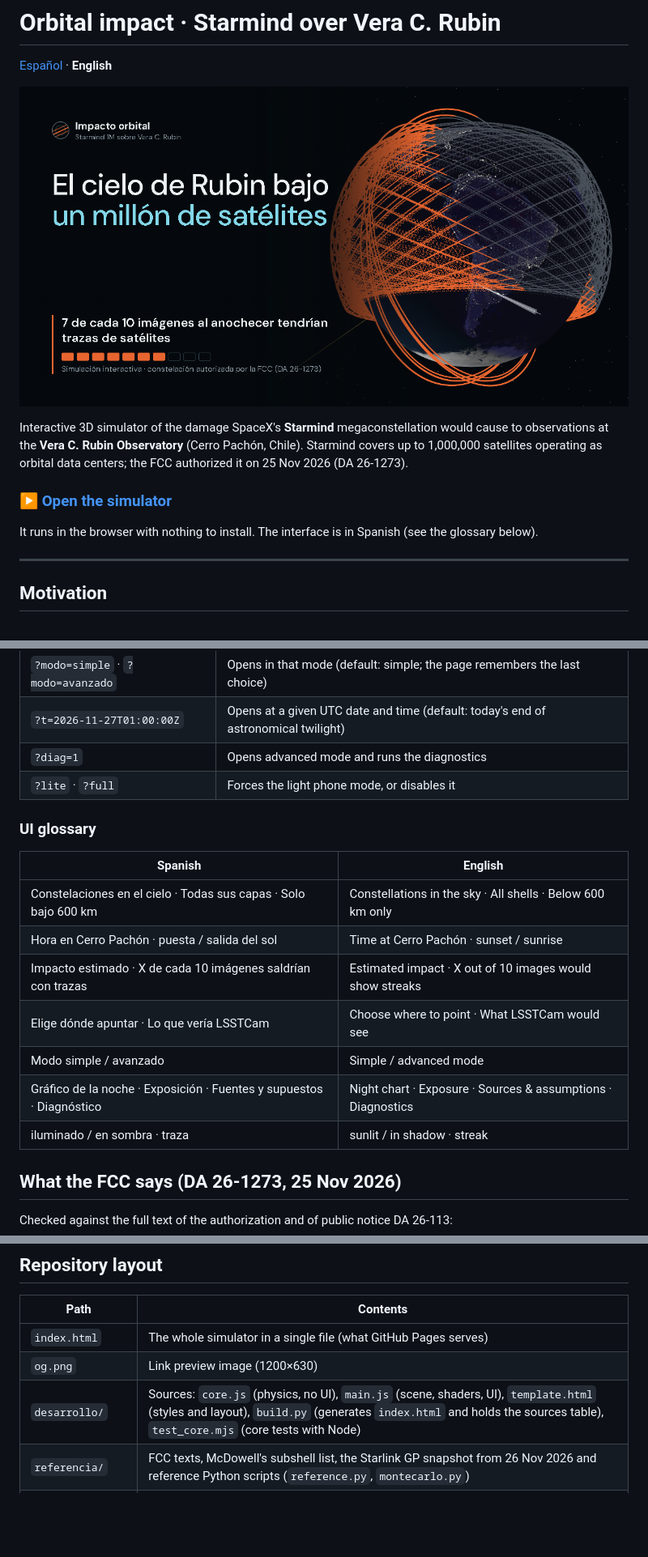
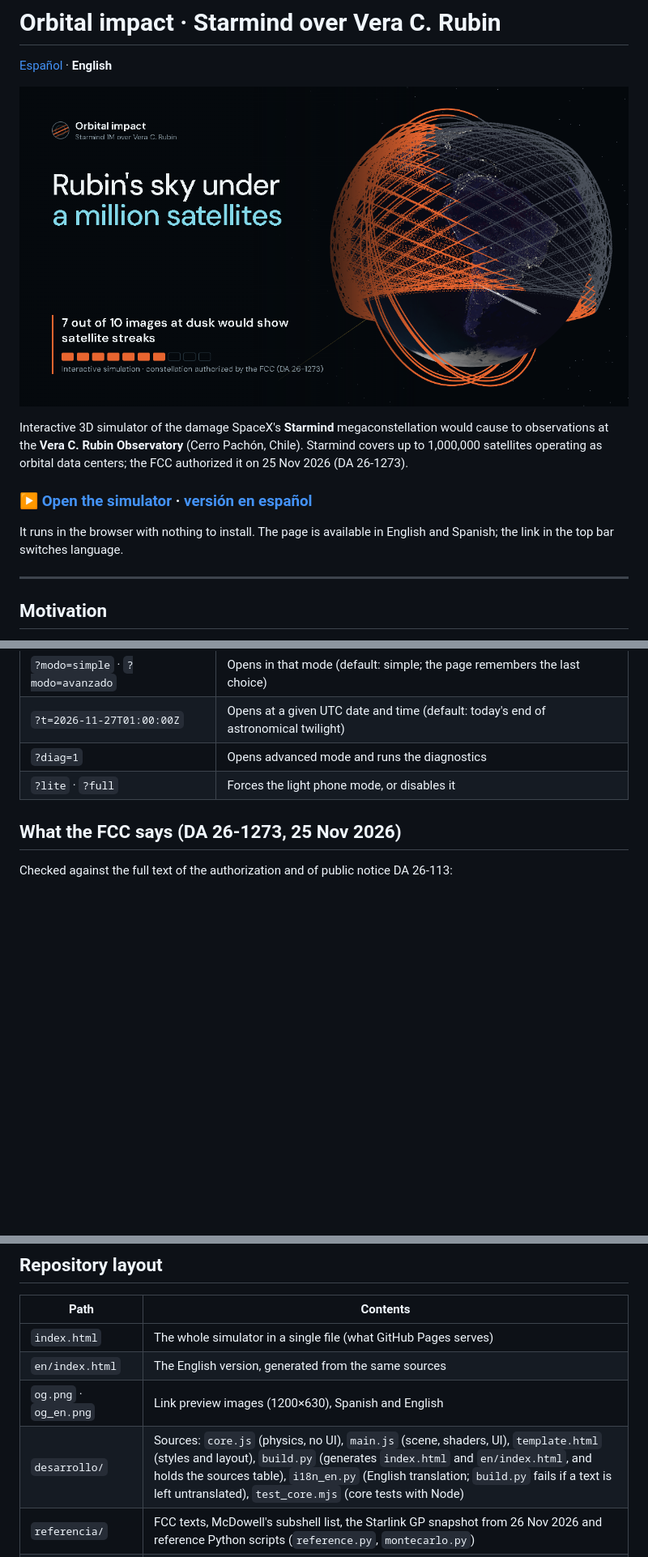
Before and after one commit to hungerforcoffe/starmind_demonstration, a Markdown page: README.en.md, 3 parts joined by grey strips. Shown at 81% size. GitHub-like rendering; pictures changed too: og_en.png (added); blank space fills up the shorter version.

```diff
--- a/README.en.md
+++ b/README.en.md
@@ -2,13 +2,13 @@
 
 [Español](README.md) · **English**
 
-[![Rubin's sky under a million satellites](og.png)](https://hungerforcoffe.github.io/starmind_demonstration/)
+[![Rubin's sky under a million satellites](og_en.png)](https://hungerforcoffe.github.io/starmind_demonstration/en/)
 
 Interactive 3D simulator of the damage SpaceX's **Starmind** megaconstellation would cause to observations at the **Vera C. Rubin Observatory** (Cerro Pachón, Chile). Starmind covers up to 1,000,000 satellites operating as orbital data centers; the FCC authorized it on 25 Nov 2026 (DA 26-1273).
 
-### ▶ [Open the simulator](https://hungerforcoffe.github.io/starmind_demonstration/)
+### ▶ [Open the simulator](https://hungerforcoffe.github.io/starmind_demonstration/en/) · [versión en español](https://hungerforcoffe.github.io/starmind_demonstration/)
 
-It runs in the browser with nothing to install. The interface is in Spanish (see the glossary below).
+It runs in the browser with nothing to install. The page is available in English and Spanish; the link in the top bar switches language.
 
 ---
 
@@ -74,18 +74,6 @@ The page detects phones and draws 1 in 10 Starmind satellites so the views stay
 | `?t=2026-11-27T01:00:00Z` | Opens at a given UTC date and time (default: today's end of astronomical twilight) |
 | `?diag=1` | Opens advanced mode and runs the diagnostics |
 | `?lite` · `?full` | Forces the light phone mode, or disables it |
-
-### UI glossary
-
-| Spanish | English |
-|---|---|
-| Constelaciones en el cielo · Todas sus capas · Solo bajo 600 km | Constellations in the sky · All shells · Below 600 km only |
-| Hora en Cerro Pachón · puesta / salida del sol | Time at Cerro Pachón · sunset / sunrise |
-| Impacto estimado · X de cada 10 imágenes saldrían con trazas | Estimated impact · X out of 10 images would show streaks |
-| Elige dónde apuntar · Lo que vería LSSTCam | Choose where to point · What LSSTCam would see |
-| Modo simple / avanzado | Simple / advanced mode |
-| Gráfico de la noche · Exposición · Fuentes y supuestos · Diagnóstico | Night chart · Exposure · Sources & assumptions · Diagnostics |
-| iluminado / en sombra · traza | sunlit / in shadow · streak |
 
 ## What the FCC says (DA 26-1273, 25 Nov 2026)
 
@@ -173,8 +161,9 @@ The full table and discussion (in Spanish) are in [`FASE3_FASE4.md`](FASE3_FASE4
 | Path | Contents |
 |---|---|
 | `index.html` | The whole simulator in a single file (what GitHub Pages serves) |
-| `og.png` | Link preview image (1200×630) |
-| `desarrollo/` | Sources: `core.js` (physics, no UI), `main.js` (scene, shaders, UI), `template.html` (styles and layout), `build.py` (generates `index.html` and holds the sources table), `test_core.mjs` (core tests with Node) |
+| `en/index.html` | The English version, generated from the same sources |
+| `og.png` · `og_en.png` | Link preview images (1200×630), Spanish and English |
+| `desarrollo/` | Sources: `core.js` (physics, no UI), `main.js` (scene, shaders, UI), `template.html` (styles and layout), `build.py` (generates `index.html` and `en/index.html`, and holds the sources table), `i18n_en.py` (English translation; `build.py` fails if a text is left untranslated), `test_core.mjs` (core tests with Node) |
 | `referencia/` | FCC texts, McDowell's subshell list, the Starlink GP snapshot from 26 Nov 2026 and reference Python scripts (`reference.py`, `montecarlo.py`) |
 | `FASE1_FASE2.md` | Source research, architecture, hand-checkable cases, test plan and review against the full FCC text (Spanish) |
 | `FASE3_FASE4.md` | Diagnostic results, limitations and what better data would change (Spanish) |
```
Also changed, not shown: other parts of README.en.md (+2 -2 lines), README.md (+5 -4 lines), 6 other files.
